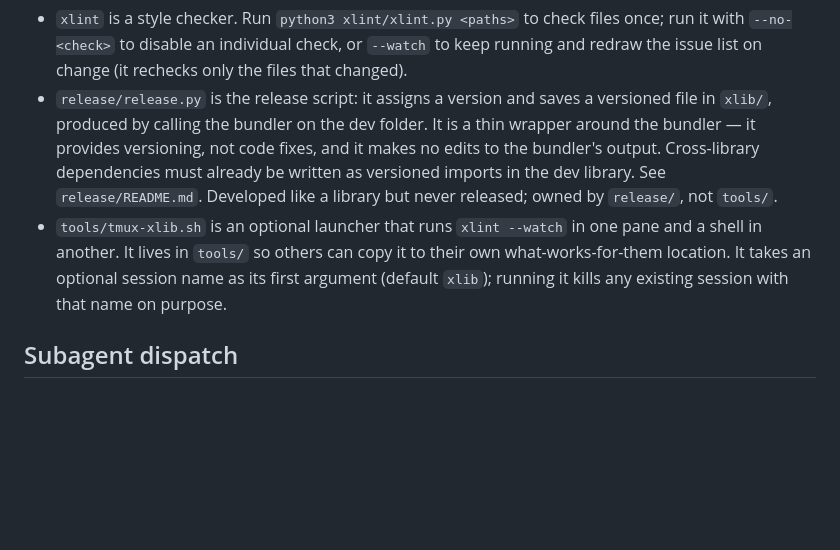
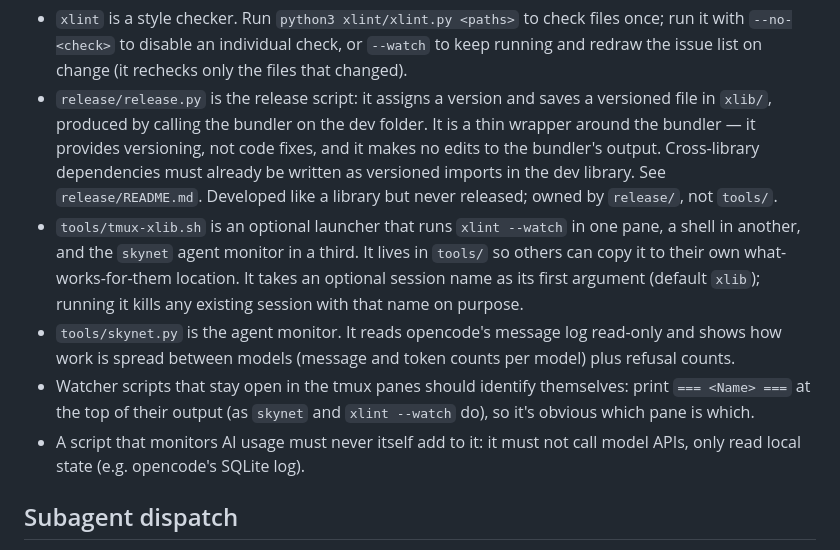
Before and after one commit to Xonok/XLib, a Markdown page: AGENTS.md, the part around the change. Drawn GitHub-style; blank space fills up the shorter version.

Commit message:
Watcher-related guidelines

```diff
--- a/AGENTS.md
+++ b/AGENTS.md
@@ -95,7 +95,10 @@ Tools that live in this repo (e.g. `xlint`) follow the same development structur
 
 - `xlint` is a style checker. Run `python3 xlint/xlint.py <paths>` to check files once; run it with `--no-<check>` to disable an individual check, or `--watch` to keep running and redraw the issue list on change (it rechecks only the files that changed).
 - `release/release.py` is the release script: it assigns a version and saves a versioned file in `xlib/`, produced by calling the bundler on the dev folder. It is a thin wrapper around the bundler — it provides versioning, not code fixes, and it makes no edits to the bundler's output. Cross-library dependencies must already be written as versioned imports in the dev library. See `release/README.md`. Developed like a library but never released; owned by `release/`, not `tools/`.
-- `tools/tmux-xlib.sh` is an optional launcher that runs `xlint --watch` in one pane and a shell in another. It lives in `tools/` so others can copy it to their own what-works-for-them location. It takes an optional session name as its first argument (default `xlib`); running it kills any existing session with that name on purpose.
+- `tools/tmux-xlib.sh` is an optional launcher that runs `xlint --watch` in one pane, a shell in another, and the `skynet` agent monitor in a third. It lives in `tools/` so others can copy it to their own what-works-for-them location. It takes an optional session name as its first argument (default `xlib`); running it kills any existing session with that name on purpose.
+- `tools/skynet.py` is the agent monitor. It reads opencode's message log read-only and shows how work is spread between models (message and token counts per model) plus refusal counts.
+- Watcher scripts that stay open in the tmux panes should identify themselves: print `=== <Name> ===` at the top of their output (as `skynet` and `xlint --watch` do), so it's obvious which pane is which.
+- A script that monitors AI usage must never itself add to it: it must not call model APIs, only read local state (e.g. opencode's SQLite log).
 
 ## Subagent dispatch
 
```
